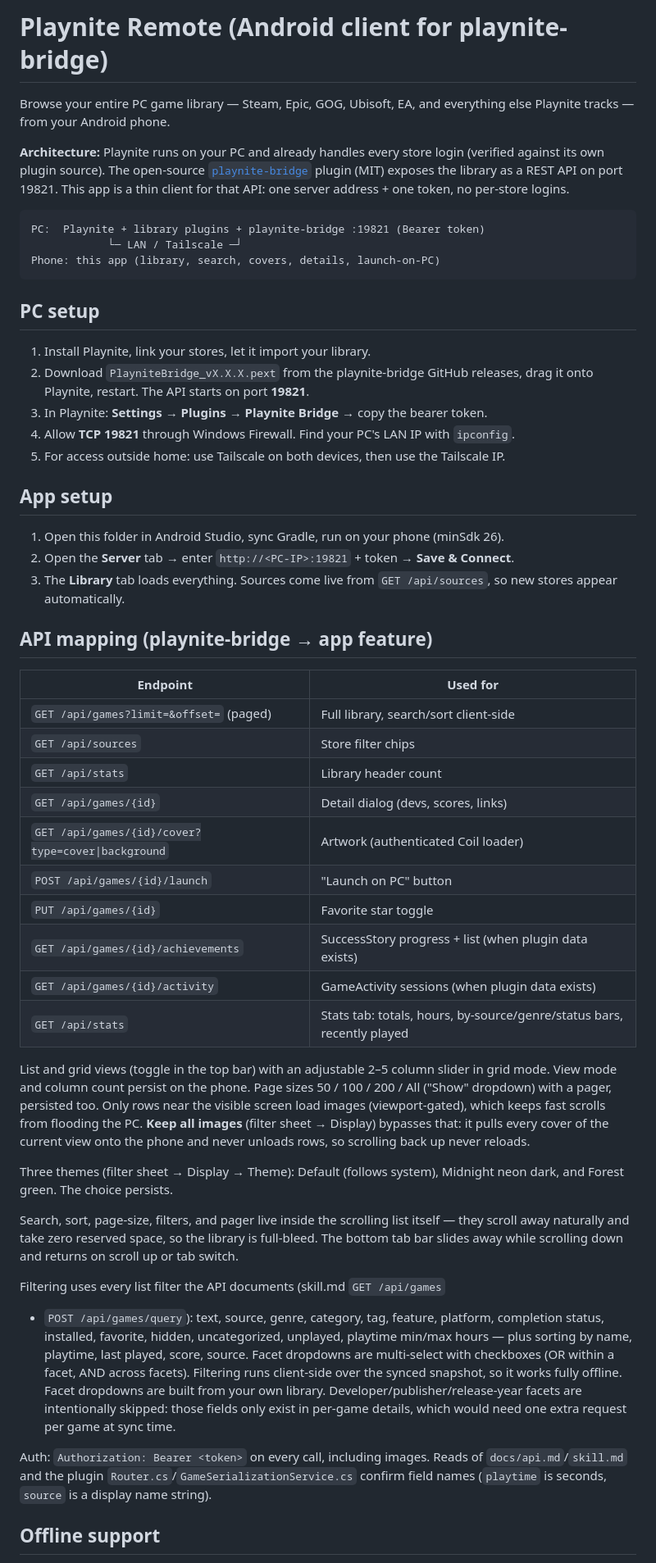
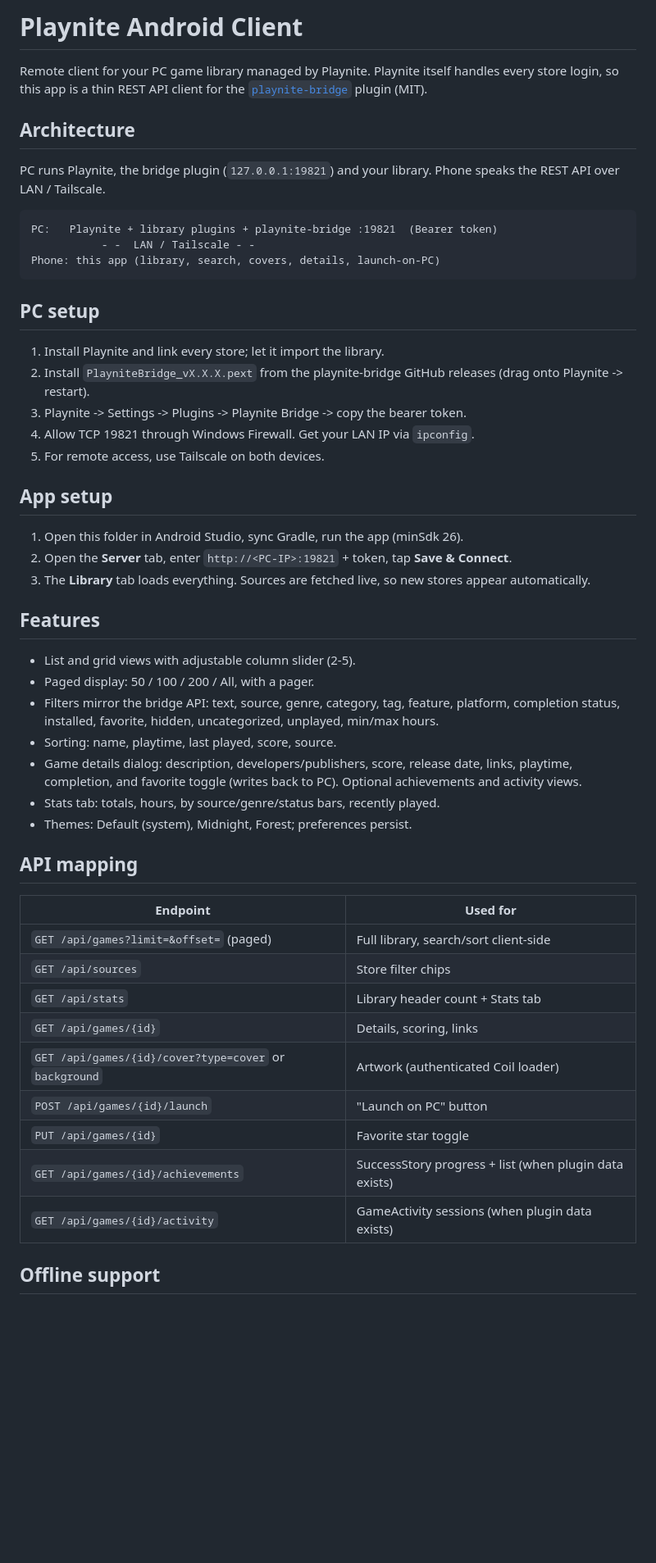
Before and after one commit to damianoshar/Playnite-Remote, a Markdown page: README.md, the part around one of its changes. Shown at 82% size. Rendered like a GitHub page; blank space fills up the shorter version.

Commit message:
docs: fix README encoding/content

````diff
--- a/README.md
+++ b/README.md
@@ -1,72 +1,54 @@
-# Playnite Remote (Android client for playnite-bridge)
+# Playnite Android Client
 
-Browse your entire PC game library — Steam, Epic, GOG, Ubisoft, EA, and everything else Playnite tracks — from your Android phone.
+Remote client for your PC game library managed by Playnite. Playnite itself handles every store login, so this app is a thin REST API client for the [`playnite-bridge`](https://github.com/rollacode/playnite-bridge) plugin (MIT).
 
-**Architecture:** Playnite runs on your PC and already handles every store login (verified against its own plugin source). The open-source [`playnite-bridge`](https://github.com/rollacode/playnite-bridge) plugin (MIT) exposes the library as a REST API on port 19821. This app is a thin client for that API: one server address + one token, no per-store logins.
+## Architecture
+
+PC runs Playnite, the bridge plugin (`127.0.0.1:19821`) and your library. Phone speaks the REST API over LAN / Tailscale.
 
 ```
-PC:  Playnite + library plugins + playnite-bridge :19821 (Bearer token)
-            └─ LAN / Tailscale ─┘
+PC:   Playnite + library plugins + playnite-bridge :19821  (Bearer token)
+           - -  LAN / Tailscale - -
 Phone: this app (library, search, covers, details, launch-on-PC)
 ```
 
 ## PC setup
 
-1. Install Playnite, link your stores, let it import your library.
-2. Download `PlayniteBridge_vX.X.X.pext` from the playnite-bridge GitHub releases, drag it onto Playnite, restart. The API starts on port **19821**.
-3. In Playnite: **Settings → Plugins → Playnite Bridge** → copy the bearer token.
-4. Allow **TCP 19821** through Windows Firewall. Find your PC's LAN IP with `ipconfig`.
-5. For access outside home: use Tailscale on both devices, then use the Tailscale IP.
+1. Install Playnite and link every store; let it import the library.
+2. Install `PlayniteBridge_vX.X.X.pext` from the playnite-bridge GitHub releases (drag onto Playnite -> restart).
+3. Playnite -> Settings -> Plugins -> Playnite Bridge -> copy the bearer token.
+4. Allow TCP 19821 through Windows Firewall. Get your LAN IP via `ipconfig`.
+5. For remote access, use Tailscale on both devices.
 
 ## App setup
 
-1. Open this folder in Android Studio, sync Gradle, run on your phone (minSdk 26).
-2. Open the **Server** tab → enter `http://<PC-IP>:19821` + token → **Save & Connect**.
-3. The **Library** tab loads everything. Sources come live from `GET /api/sources`, so new stores appear automatically.
+1. Open this folder in Android Studio, sync Gradle, run the app (minSdk 26).
+2. Open the **Server** tab, enter `http://<PC-IP>:19821` + token, tap **Save & Connect**.
+3. The **Library** tab loads everything. Sources are fetched live, so new stores appear automatically.
 
-## API mapping (playnite-bridge → app feature)
+## Features
+
+- List and grid views with adjustable column slider (2-5).
+- Paged display: 50 / 100 / 200 / All, with a pager.
+- Filters mirror the bridge API: text, source, genre, category, tag, feature, platform, completion status, installed, favorite, hidden, uncategorized, unplayed, min/max hours.
+- Sorting: name, playtime, last played, score, source.
+- Game details dialog: description, developers/publishers, score, release date, links, playtime, completion, and favorite toggle (writes back to PC). Optional achievements and activity views.
+- Stats tab: totals, hours, by source/genre/status bars, recently played.
+- Themes: Default (system), Midnight, Forest; preferences persist.
+
+## API mapping
 
 | Endpoint | Used for |
 |---|---|
 | `GET /api/games?limit=&offset=` (paged) | Full library, search/sort client-side |
 | `GET /api/sources` | Store filter chips |
-| `GET /api/stats` | Library header count |
-| `GET /api/games/{id}` | Detail dialog (devs, scores, links) |
-| `GET /api/games/{id}/cover?type=cover\|background` | Artwork (authenticated Coil loader) |
+| `GET /api/stats` | Library header count + Stats tab |
+| `GET /api/games/{id}` | Details, scoring, links |
+| `GET /api/games/{id}/cover?type=cover` or `background` | Artwork (authenticated Coil loader) |
 | `POST /api/games/{id}/launch` | "Launch on PC" button |
 | `PUT /api/games/{id}` | Favorite star toggle |
 | `GET /api/games/{id}/achievements` | SuccessStory progress + list (when plugin data exists) |
 | `GET /api/games/{id}/activity` | GameActivity sessions (when plugin data exists) |
-| `GET /api/stats` | Stats tab: totals, hours, by-source/genre/status bars, recently played |
-
-List and grid views (toggle in the top bar) with an adjustable 2–5 column
-slider in grid mode. View mode and column count persist on the phone.
-Page sizes 50 / 100 / 200 / All ("Show" dropdown) with a pager, persisted too.
-Only rows near the visible screen load images (viewport-gated), which keeps
-fast scrolls from flooding the PC. **Keep all images** (filter sheet →
-Display) bypasses that: it pulls every cover of the current view onto the
-phone and never unloads rows, so scrolling back up never reloads.
-
-Three themes (filter sheet → Display → Theme): Default (follows system),
-Midnight neon dark, and Forest green. The choice persists.
-
-Search, sort, page-size, filters, and pager live inside the scrolling list
-itself — they scroll away naturally and take zero reserved space, so the
-library is full-bleed. The bottom tab bar slides away while scrolling down
-and returns on scroll up or tab switch.
-
-Filtering uses every list filter the API documents (skill.md `GET /api/games`
-+ `POST /api/games/query`): text, source, genre, category, tag, feature,
-platform, completion status, installed, favorite, hidden, uncategorized,
-unplayed, playtime min/max hours — plus sorting by name, playtime,
-last played, score, source. Facet dropdowns are multi-select with checkboxes
-(OR within a facet, AND across facets). Filtering runs client-side over the synced
-snapshot, so it works fully offline. Facet dropdowns are built from your
-own library. Developer/publisher/release-year facets are intentionally
-skipped: those fields only exist in per-game details, which would need one
-extra request per game at sync time.
-
-Auth: `Authorization: Bearer <token>` on every call, including images. Reads of `docs/api.md`/`skill.md` and the plugin `Router.cs`/`GameSerializationService.cs` confirm field names (`playtime` is seconds, `source` is a display name string).
 
 ## Offline support
 
````
Also changed, not shown: other parts of README.md (+18 -46 lines).
